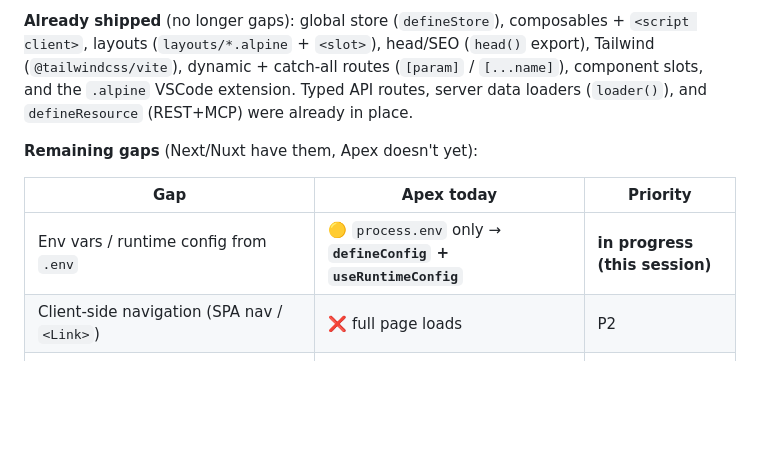
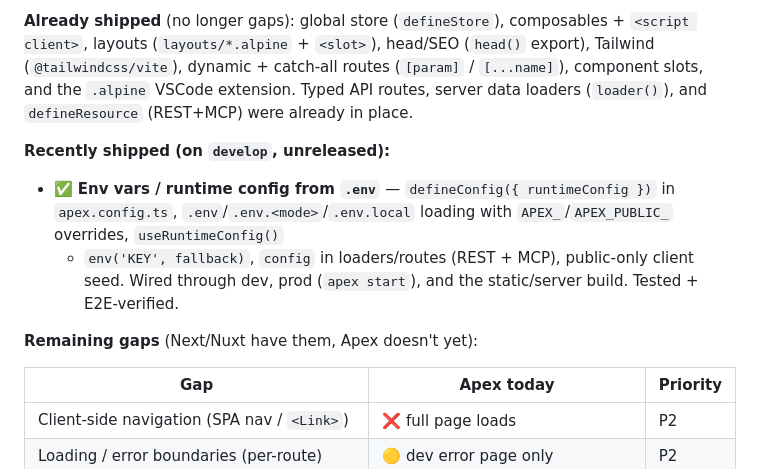
Before and after one commit to andrecorugda/apexjs, a Markdown page: ROADMAP.md, the part around the change. Rendered like a GitHub page; blank space fills up the shorter version.

Commit message:
docs(roadmap): mark runtime config as shipped (on develop)

```diff
--- a/ROADMAP.md
+++ b/ROADMAP.md
@@ -77,11 +77,16 @@ dynamic + catch-all routes (`[param]` / `[...name]`), component slots, and the `
 extension. Typed API routes, server data loaders (`loader()`), and `defineResource` (REST+MCP) were
 already in place.
 
+**Recently shipped (on `develop`, unreleased):**
+- ✅ **Env vars / runtime config from `.env`** — `defineConfig({ runtimeConfig })` in `apex.config.ts`,
+  `.env`/`.env.<mode>`/`.env.local` loading with `APEX_`/`APEX_PUBLIC_` overrides, `useRuntimeConfig()`
+  + `env('KEY', fallback)`, `config` in loaders/routes (REST + MCP), public-only client seed. Wired
+  through dev, prod (`apex start`), and the static/server build. Tested + E2E-verified.
+
 **Remaining gaps** (Next/Nuxt have them, Apex doesn't yet):
 
 | Gap | Apex today | Priority |
 |---|---|---|
-| Env vars / runtime config from `.env` | 🟡 `process.env` only → **`defineConfig` + `useRuntimeConfig`** | **in progress (this session)** |
 | Client-side navigation (SPA nav / `<Link>`) | ❌ full page loads | P2 |
 | Loading / error boundaries (per-route) | 🟡 dev error page only | P2 |
 | Server actions / form-action sugar | 🟡 REST via `defineApexRoute`, no form sugar | P2 |
```
